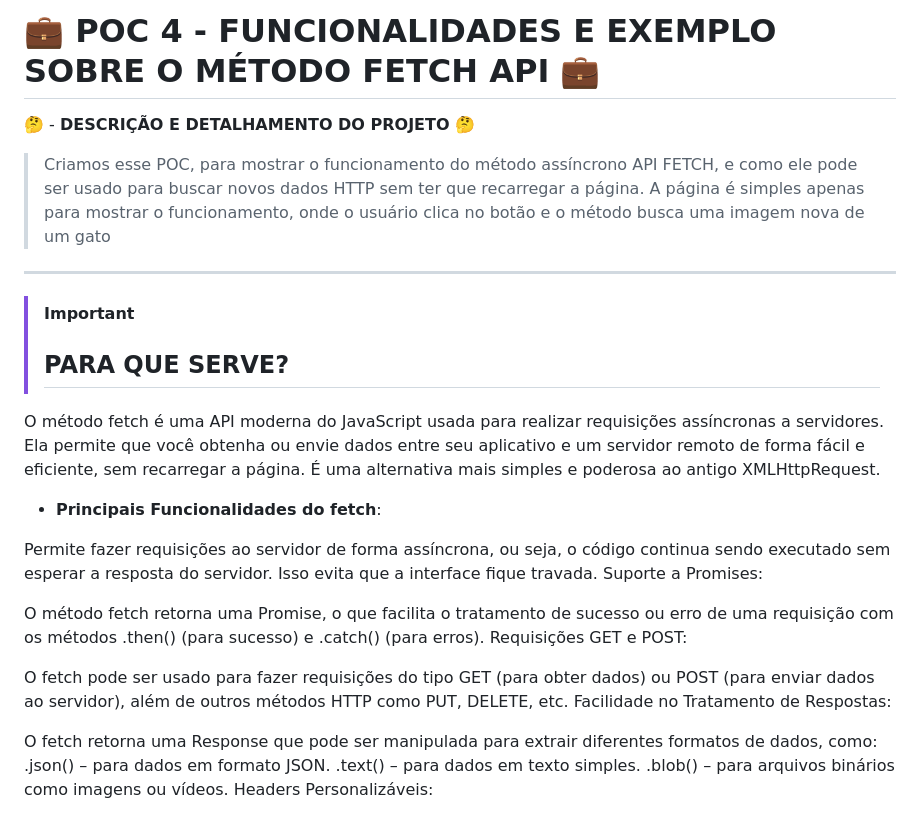
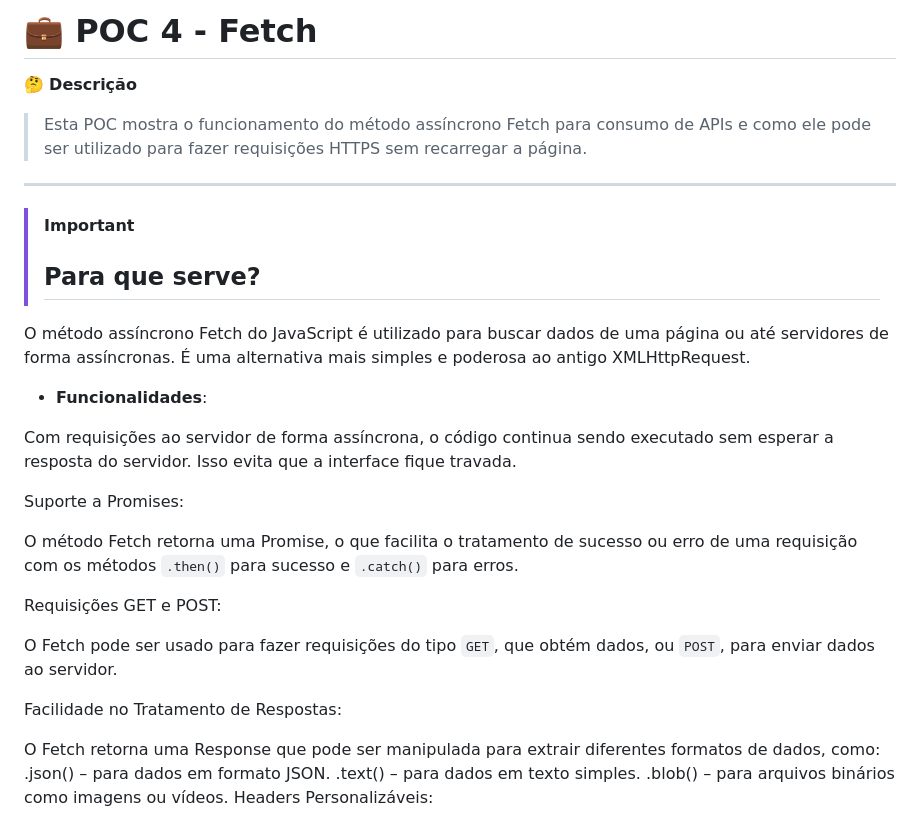
Before and after one commit to htotti/POC-4---FETCH, a Markdown page: README.md, the part around the change. Drawn GitHub-style.

````diff
--- a/README.md
+++ b/README.md
@@ -1,31 +1,30 @@
-# 💼 POC 4 - FUNCIONALIDADES E EXEMPLO SOBRE O MÉTODO FETCH API 💼
+# 💼 POC 4 - Fetch
 
-🤔 - **DESCRIÇÃO E DETALHAMENTO DO PROJETO** 🤔
-> Criamos esse POC, para mostrar o funcionamento do método assíncrono API FETCH, e como ele pode ser usado para buscar novos dados HTTP sem ter que recarregar a página.
-> A página é simples apenas para mostrar o funcionamento, onde o usuário clica no botão e o método busca uma imagem nova de um gato
+🤔 **Descrição**
+> Esta POC mostra o funcionamento do método assíncrono Fetch para consumo de APIs e como ele pode ser utilizado para fazer requisições HTTPS sem recarregar a página.
 
 ---
 
+> [!IMPORTANT]
+> ## Para que serve?
 
-> [!IMPORTANT]
-> ## PARA QUE SERVE?
+O método assíncrono Fetch do JavaScript é utilizado para buscar dados de uma página ou até servidores de forma assíncronas. É uma alternativa mais simples e poderosa ao antigo XMLHttpRequest.
 
+- **Funcionalidades**:
 
+Com requisições ao servidor de forma assíncrona, o código continua sendo executado sem esperar a resposta do servidor. Isso evita que a interface fique travada.
 
-O método fetch é uma API moderna do JavaScript usada para realizar requisições assíncronas a servidores. Ela permite que você obtenha ou envie dados entre seu aplicativo e um servidor remoto de forma fácil e eficiente, sem recarregar a página. É uma alternativa mais simples e poderosa ao antigo XMLHttpRequest.
-
-- **Principais Funcionalidades do fetch**:
-
-Permite fazer requisições ao servidor de forma assíncrona, ou seja, o código continua sendo executado sem esperar a resposta do servidor. Isso evita que a interface fique travada.
 Suporte a Promises:
 
-O método fetch retorna uma Promise, o que facilita o tratamento de sucesso ou erro de uma requisição com os métodos .then() (para sucesso) e .catch() (para erros).
+O método Fetch retorna uma Promise, o que facilita o tratamento de sucesso ou erro de uma requisição com os métodos ```.then()``` para sucesso e ```.catch()``` para erros.
+
 Requisições GET e POST:
 
-O fetch pode ser usado para fazer requisições do tipo GET (para obter dados) ou POST (para enviar dados ao servidor), além de outros métodos HTTP como PUT, DELETE, etc.
+O Fetch pode ser usado para fazer requisições do tipo ```GET```, que obtém dados, ou ```POST```, para enviar dados ao servidor.
+
 Facilidade no Tratamento de Respostas:
 
-O fetch retorna uma Response que pode ser manipulada para extrair diferentes formatos de dados, como:
+O Fetch retorna uma Response que pode ser manipulada para extrair diferentes formatos de dados, como:
 .json() – para dados em formato JSON.
 .text() – para dados em texto simples.
 .blob() – para arquivos binários como imagens ou vídeos.
````
